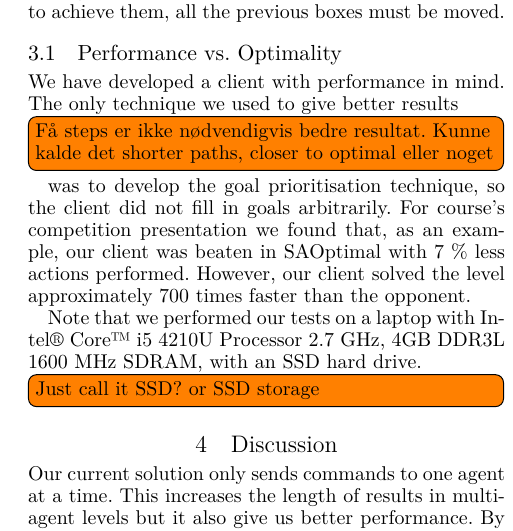
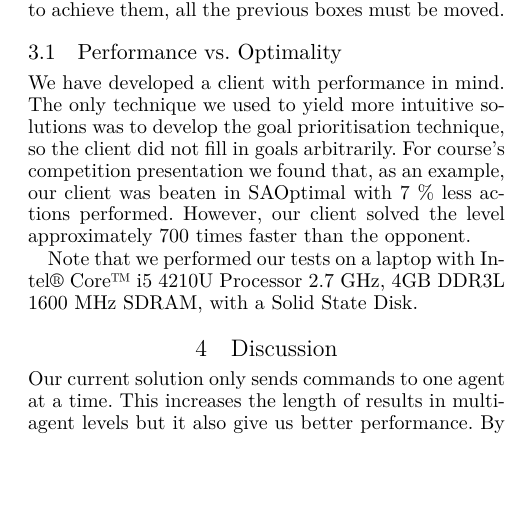
Before and after one commit to Obeyed/AIMAS, a LaTeX paper (project/article/article.tex, which reads project/article/content/results.tex): part of one column of page 5 of 6, cut so that both start at the same text, the shorter picture padded with empty space. Compiled offline with XeLaTeX.

Commit message:
update results after todos

```diff
--- a/project/article/content/results.tex
+++ b/project/article/content/results.tex
@@ -52,8 +52,8 @@ Many unnecessary moves are wasted because the inner most goals are left open, an
 \label{sec:performance vs. optimality}
 
 We have developed a client with performance in mind.
-The only technique we used to give better results \todo[inline]{Få steps er ikke nødvendigvis bedre resultat. Kunne kalde det shorter paths, closer to optimal eller noget} was to develop the goal prioritisation technique, so the client did not fill in goals arbitrarily.
+The only technique we used to yield more intuitive solutions was to develop the goal prioritisation technique, so the client did not fill in goals arbitrarily.
 For course's competition presentation we found that, as an example, our client was beaten in \texttt{SAOptimal} with 7 \% less actions performed.
 However, our client solved the level approximately 700 times faster than the opponent.
 
-Note that we performed our tests on a laptop with Intel® Core™ i5 4210U Processor 2.7 GHz, 4GB DDR3L 1600 MHz SDRAM, with an SSD hard drive.\todo[inline]{Just call it SSD? or SSD storage}
+Note that we performed our tests on a laptop with Intel® Core™ i5 4210U Processor 2.7 GHz, 4GB DDR3L 1600 MHz SDRAM, with a Solid State Disk.
```
